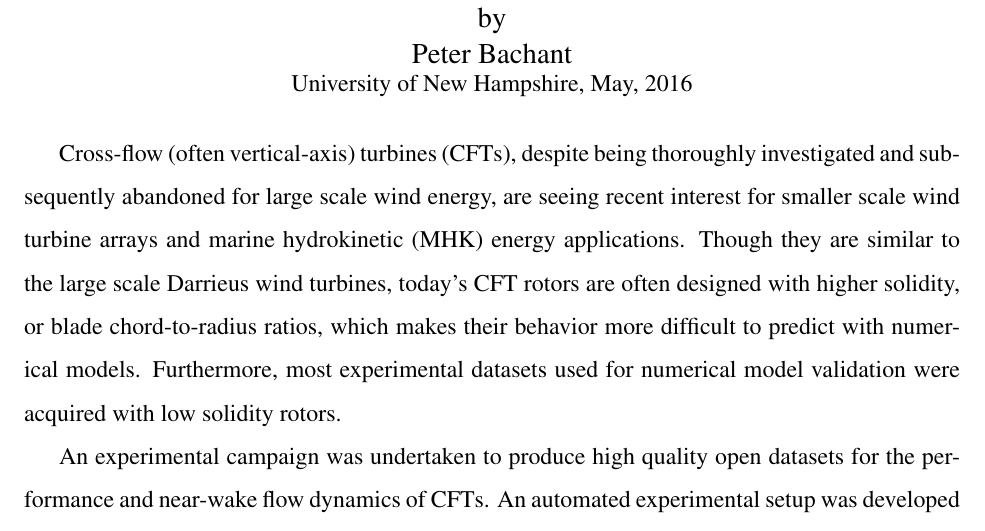
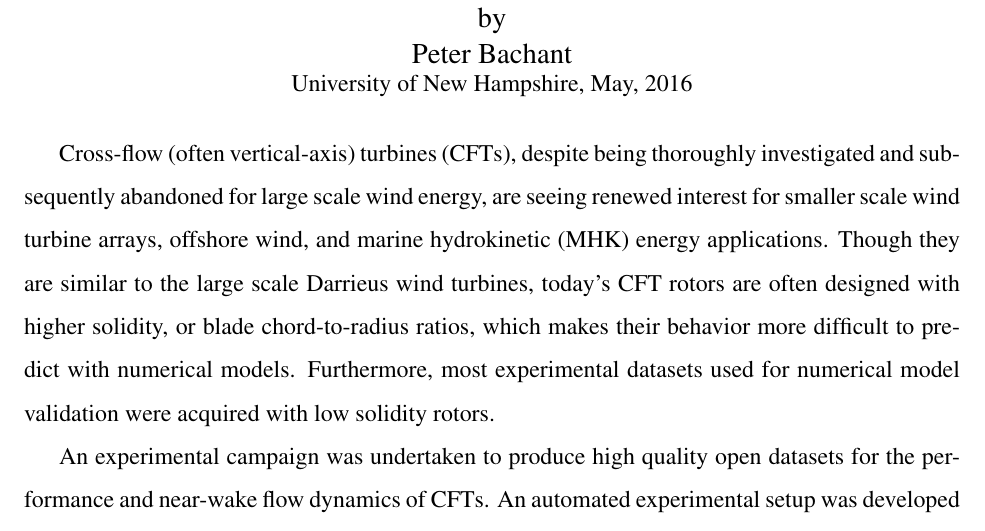
Before and after one commit to petebachant/PhD-thesis, a LaTeX thesis (thesis.tex, which reads abstract.tex): part of page 23 of 177, cut so that both start at the same text. Compiled offline with pdfLaTeX.

Commit message:
Add offshore wind to abstract per Polagye comment

```diff
--- a/abstract.tex
+++ b/abstract.tex
@@ -5,12 +5,13 @@
 
 Cross-flow (often vertical-axis) turbines (CFTs), despite being thoroughly
 investigated and subsequently abandoned for large scale wind energy, are seeing
-recent interest for smaller scale wind turbine arrays and marine hydrokinetic
-(MHK) energy applications. Though they are similar to the large scale Darrieus
-wind turbines, today's CFT rotors are often designed with higher solidity, or
-blade chord-to-radius ratios, which makes their behavior more difficult to
-predict with numerical models. Furthermore, most experimental datasets used for
-numerical model validation were acquired with low solidity rotors.
+renewed interest for smaller scale wind turbine arrays, offshore wind, and
+marine hydrokinetic (MHK) energy applications. Though they are similar to the
+large scale Darrieus wind turbines, today's CFT rotors are often designed with
+higher solidity, or blade chord-to-radius ratios, which makes their behavior
+more difficult to predict with numerical models. Furthermore, most experimental
+datasets used for numerical model validation were acquired with low solidity
+rotors.
 
 An experimental campaign was undertaken to produce high quality open datasets
 for the performance and near-wake flow dynamics of CFTs. An automated
```
